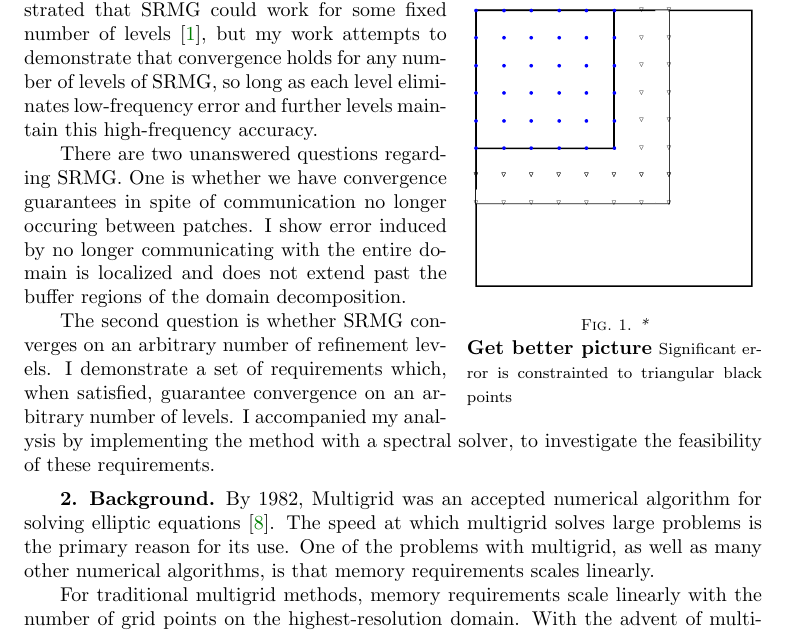
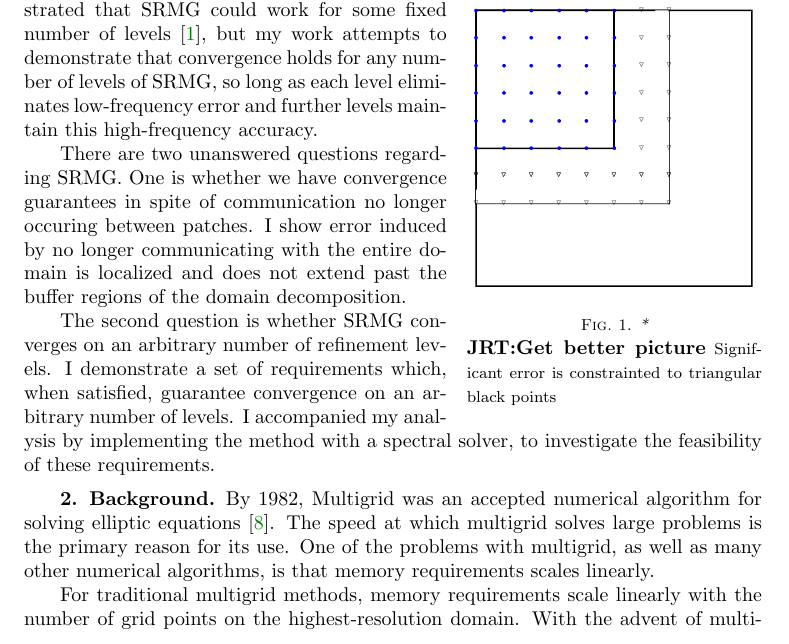
Before and after one commit to jrt54/SRMG_paper, a LaTeX paper (docsiamart.tex): part of page 1 of 17, cut so that both start at the same text. Compiled offline with pdfLaTeX.

Commit message:
Update on Overleaf.

```diff
--- a/docsiamart.tex
+++ b/docsiamart.tex
@@ -183,7 +183,7 @@ solving partial differential equations. This modified multigrid method, Segmenta
   \begin{center}
     \includegraphics[scale=0.4]{sketchsr.pdf}
   \end{center}
-  \caption*{\textbf{Get better picture} \footnotesize{Significant error is constrainted to triangular black points}}
+  \caption*{\textbf{JRT:Get better picture} \footnotesize{Significant error is constrainted to triangular black points}}
 \end{wrapfigure}
 
 
```
